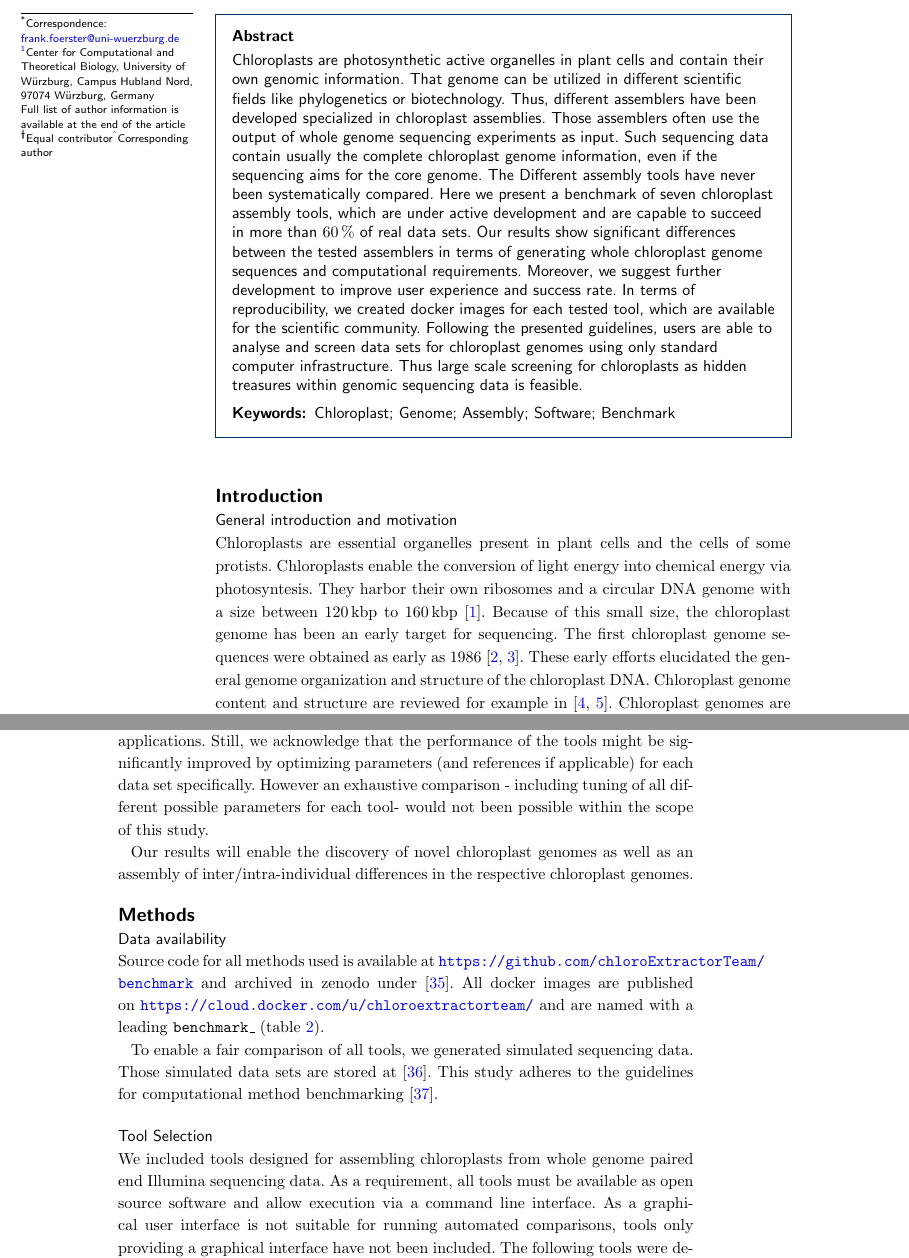
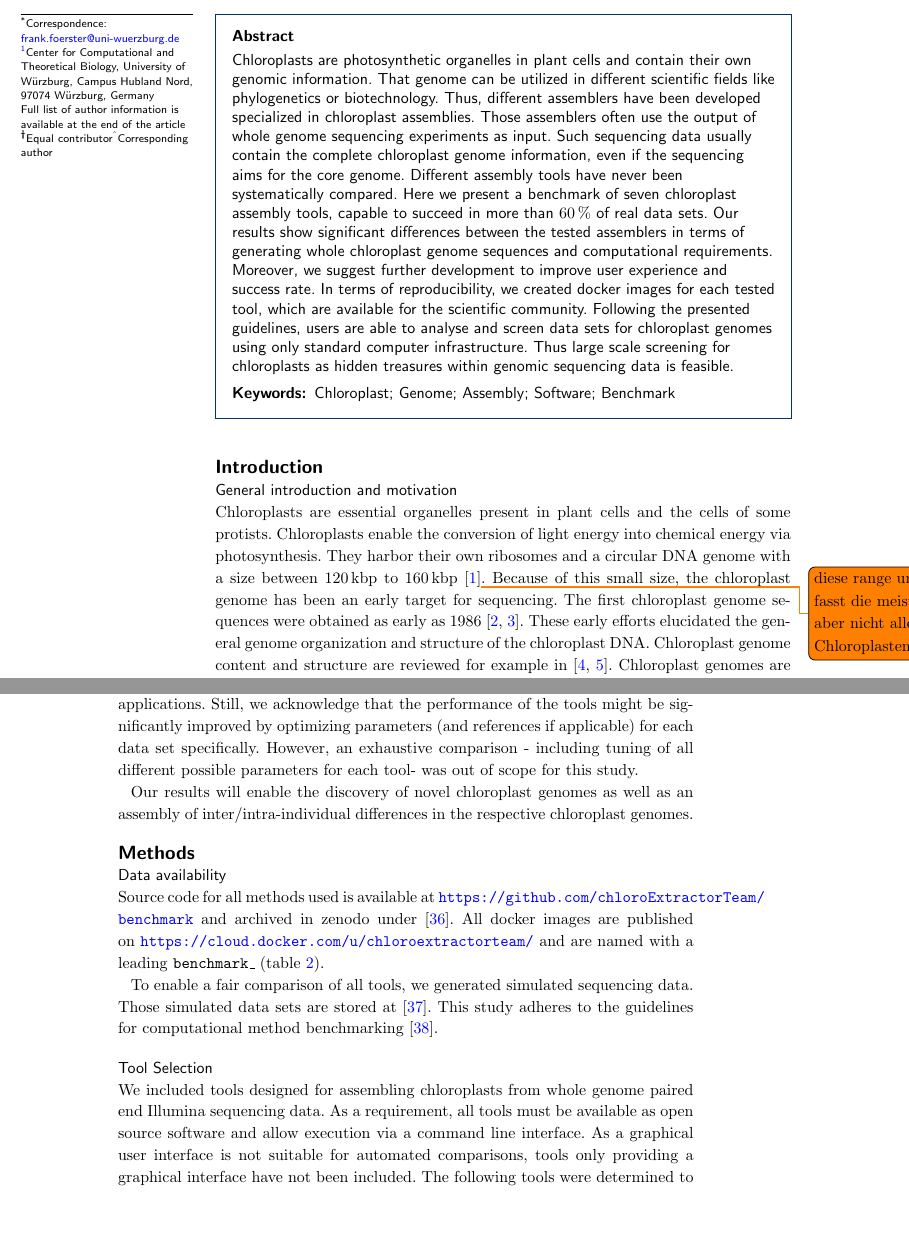
Before and after one commit to chloroExtractorTeam/benchmark, a LaTeX document (bmc_article.tex): two parts of pages 1 and 3 of 20, joined at a grey line, cut so that both start at the same text, the shorter picture padded with empty space. Compiled offline with pdfLaTeX.

Commit message:
Update on Overleaf.

```diff
--- a/bmc_article.tex
+++ b/bmc_article.tex
@@ -276,16 +276,16 @@
 \begin{abstractbox}
 \begin{abstract} % abstract
 %One or two sentences providing a basic introduction to the field, comprehensible to a scientist in any discipline.
-Chloroplasts are photosynthetic active organelles in plant cells and contain their own genomic information.
+Chloroplasts are photosynthetic organelles in plant cells and contain their own genomic information.
 That genome can be utilized in different scientific fields like phylogenetics or biotechnology.
-%Two to three sentences ofmore detailed background, comprehensible to scientists in related disciplines.
+%Two to three sentences of more detailed background, comprehensible to scientists in related disciplines.
 Thus, different assemblers have been developed specialized in chloroplast assemblies.
 Those assemblers often use the output of whole genome sequencing experiments as input.
-Such sequencing data contain usually the complete chloroplast genome information, even if the sequencing aims for the core genome.
+Such sequencing data usually contain the complete chloroplast genome information, even if the sequencing aims for the core genome.
 %One sentence clearly stating the general problem being addressed by this particular study.
-The Different assembly tools have never been systematically compared. %to each other concerning success rate or computational requirements.
+Different assembly tools have never been systematically compared. %to each other concerning success rate or computational requirements.
 %One sentence summarising the main result (with the words “here we show” or their equivalent).
-Here we present a benchmark of seven chloroplast assembly tools, which are under active\todo{Niklas: da kann man bei IOGA drüber streiten} development and are capable to succeed in more than \SI{60}{\percent} of real data sets.
+Here we present a benchmark of seven chloroplast assembly tools, capable to succeed in more than \SI{60}{\percent} of real data sets.
 %Two or three sentences explaining what the main result reveals in direct comparison to what was thought to be the case previously, or how the main result adds to previous knowledge.
 Our results show significant differences between the tested assemblers in terms of generating whole chloroplast genome sequences and computational requirements.
 Moreover, we suggest further development to improve user experience and success rate.
@@ -372,7 +372,9 @@ Thus large scale screening for chloroplasts as hidden treasures within genomic s
 %%
 \section*{Introduction}
 \subsection*{General introduction and motivation}
-Chloroplasts are essential organelles present in plant cells and the cells of some protists. Chloroplasts enable the conversion of light energy into chemical energy via photosyntesis. They harbor their own ribosomes and a circular DNA genome with a size between \SIrange{120}{160}{\kilo\basepair} \cite{palmer_1985}.
+Chloroplasts are essential organelles present in plant cells and the cells of some protists.
+Chloroplasts enable the conversion of light energy into chemical energy via photosynthesis.
+They harbor their own ribosomes and a circular DNA genome with a size between \SIrange{120}{160}{\kilo\basepair} \cite{palmer_1985}\todo{diese range umfasst die meisten aber nicht alle Chloroplasten}.
 Because of this small size, the chloroplast genome has been an early target for sequencing.
 The first chloroplast genome sequences were obtained as early as 1986 \cite{ohyama_chloroplast_1986,shinozaki_complete_1986}.
 These early efforts elucidated the general genome organization and structure of the chloroplast DNA.
@@ -425,7 +429,8 @@ This includes no need for extensive data preparation, no need for a specific ref
 We further restricted our benchmark to paired end Illumina data sets as these are routinely generated by modern sequencing platforms \cite{Goodwin2016}.
 
 In our opinion this reflects the most common use cases: (1) a user trying a tool quickly without digging into options for fine tuning and (2) large scale automatic applications.
-Still, we acknowledge that the performance of the tools might be significantly improved by optimizing parameters (and references if applicable) for each data set specifically. However an exhaustive comparison - including tuning of all different possible parameters for each tool- would not been possible within the scope of this study.
+Still, we acknowledge that the performance of the tools might be significantly improved by optimizing parameters (and references if applicable) for each data set specifically.
+However, an exhaustive comparison - including tuning of all different possible parameters for each tool- was out of scope for this study.
 
 Our results will enable the discovery of novel chloroplast genomes as well as an assembly of inter/intra-individual differences in the respective chloroplast genomes.
 
@@ -439,8 +444,9 @@ Those simulated data sets are stored at \zenododataset{}.
 This study adheres to the guidelines for computational method benchmarking \cite{weber_essential_2018}.
 
 \subsection*{Tool Selection}
-We included tools designed for assembling chloroplasts from whole genome paired end Illumina sequencing data. As a requirement, all tools must be available as open source software and allow execution via a command line interface. As a graphical user interface is not suitable for
-running automated comparisons, tools only providing a graphical interface have not been included. The following tools were determined to be within the scope of this study:
+We included tools designed for assembling chloroplasts from whole genome paired end Illumina sequencing data. As a requirement, all tools must be available as open source software and allow execution via a command line interface.
+As a graphical user interface is not suitable for automated comparisons, tools only providing a graphical interface have not been included.
+The following tools were determined to be within the scope of this study:
 \oa{} \cite{coissac_barcodes_2016},
 \ce{} \cite{j_ankenbrand_chloroextractor:_2018},
 \fp{} \cite{mckain__fast-plast_2017},
```
Also changed, not shown: bmc_article.tex (12 more changed lines).
